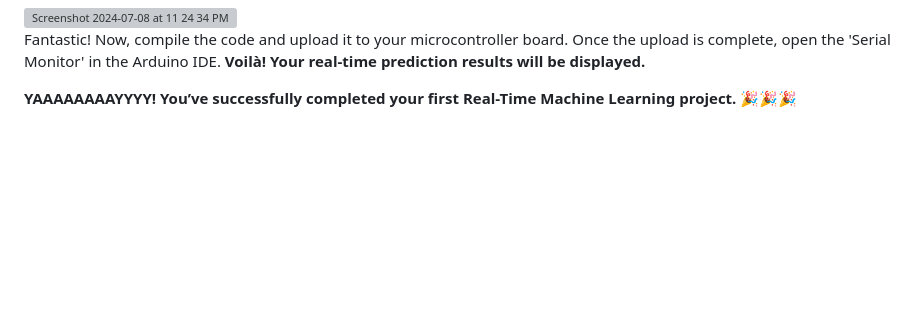
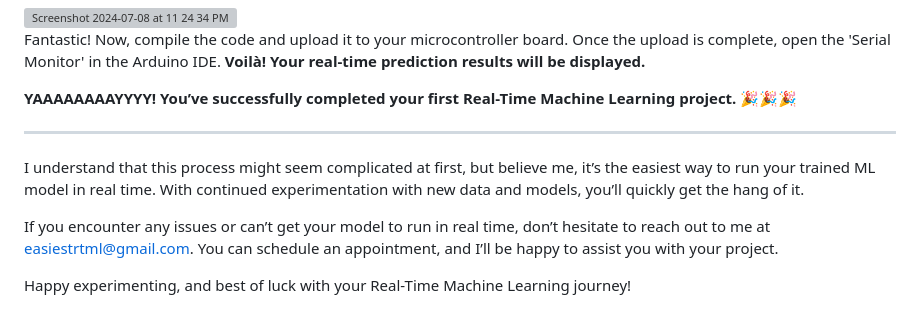
Before and after one commit to easyRTML/easyRTML, a Markdown page: easyRTML_PakageContent/README.md, the part around the change. Drawn GitHub-style; blank space fills up the shorter version; grey boxes are pictures that could not be loaded.

```diff
--- a/easyRTML_PakageContent/README.md
+++ b/easyRTML_PakageContent/README.md
@@ -462,3 +462,11 @@ This is how your Arduino IDE setup should look, with the main.ino, pipeline.h, a
 Fantastic! Now, compile the code and upload it to your microcontroller board. Once the upload is complete, open the 'Serial Monitor' in the Arduino IDE. **Voilà! Your real-time prediction results will be displayed.**
 
 **YAAAAAAAAYYYY! You’ve successfully completed your first Real-Time Machine Learning project. 🎉🎉🎉**
+
+---
+
+I understand that this process might seem complicated at first, but believe me, it’s the easiest way to run your trained ML model in real time. With continued experimentation with new data and models, you’ll quickly get the hang of it.
+
+If you encounter any issues or can’t get your model to run in real time, don’t hesitate to reach out to me at easiestrtml@gmail.com. You can schedule an appointment, and I’ll be happy to assist you with your project.
+
+Happy experimenting, and best of luck with your Real-Time Machine Learning journey!
```
